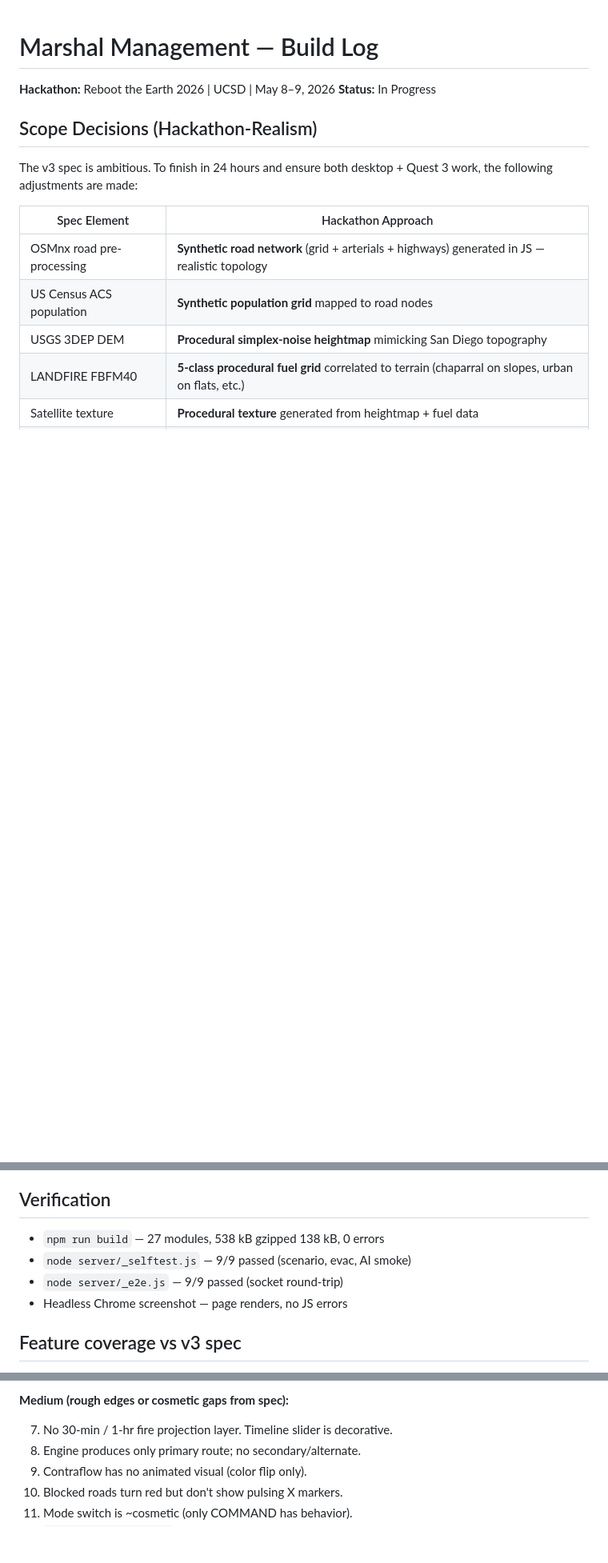
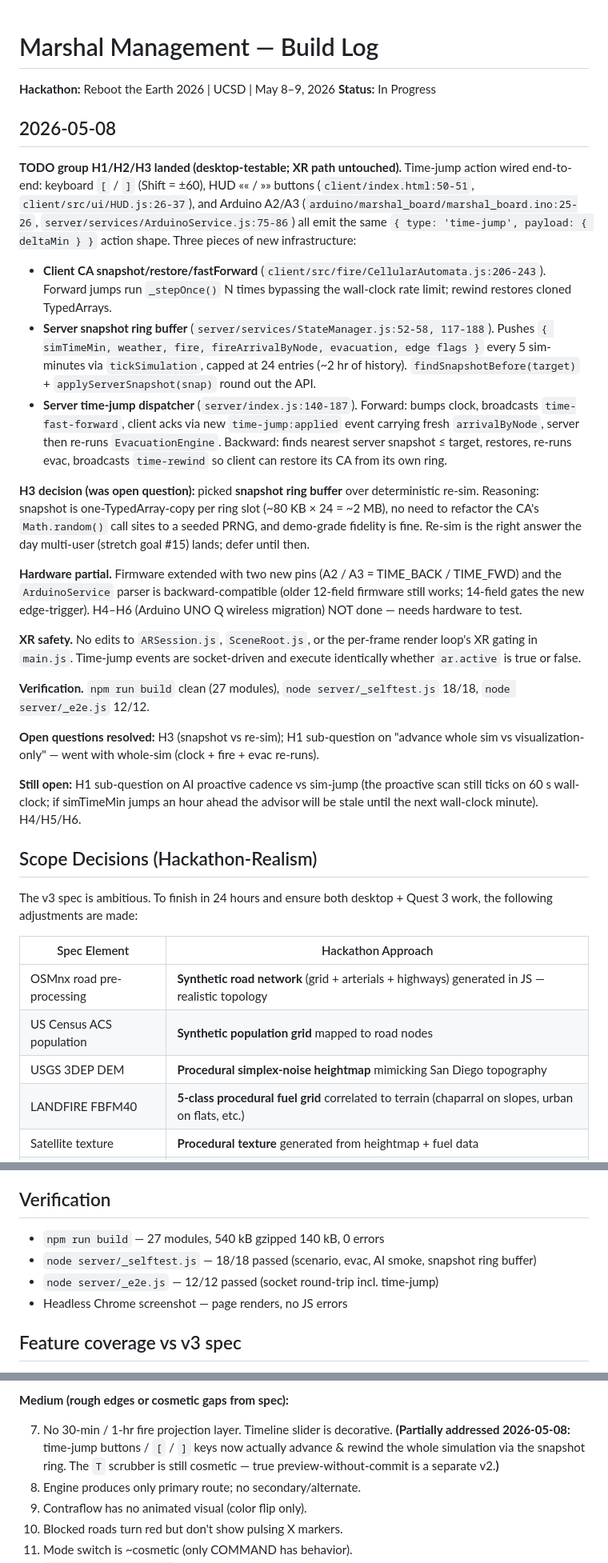
Before and after one commit to Sanjith-Shan/Marshal-Management, a Markdown page: BUILD_LOG.md, 3 parts joined by grey strips. Shown at 80% size. Rendered like a GitHub page; blank space fills up the shorter version.

```diff
--- a/BUILD_LOG.md
+++ b/BUILD_LOG.md
@@ -2,6 +2,26 @@
 
 **Hackathon:** Reboot the Earth 2026 | UCSD | May 8–9, 2026
 **Status:** In Progress
+
+## 2026-05-08
+
+**TODO group H1/H2/H3 landed (desktop-testable; XR path untouched).** Time-jump action wired end-to-end: keyboard `[` / `]` (Shift = ±60), HUD «« / »» buttons (`client/index.html:50-51`, `client/src/ui/HUD.js:26-37`), and Arduino A2/A3 (`arduino/marshal_board/marshal_board.ino:25-26`, `server/services/ArduinoService.js:75-86`) all emit the same `{ type: 'time-jump', payload: { deltaMin } }` action shape. Three pieces of new infrastructure:
+
+- **Client CA snapshot/restore/fastForward** (`client/src/fire/CellularAutomata.js:206-243`). Forward jumps run `_stepOnce()` N times bypassing the wall-clock rate limit; rewind restores cloned TypedArrays.
+- **Server snapshot ring buffer** (`server/services/StateManager.js:52-58, 117-188`). Pushes `{ simTimeMin, weather, fire, fireArrivalByNode, evacuation, edge flags }` every 5 sim-minutes via `tickSimulation`, capped at 24 entries (~2 hr of history). `findSnapshotBefore(target)` + `applyServerSnapshot(snap)` round out the API.
+- **Server time-jump dispatcher** (`server/index.js:140-187`). Forward: bumps clock, broadcasts `time-fast-forward`, client acks via new `time-jump:applied` event carrying fresh `arrivalByNode`, server then re-runs `EvacuationEngine`. Backward: finds nearest server snapshot ≤ target, restores, re-runs evac, broadcasts `time-rewind` so client can restore its CA from its own ring.
+
+**H3 decision (was open question):** picked **snapshot ring buffer** over deterministic re-sim. Reasoning: snapshot is one-TypedArray-copy per ring slot (~80 KB × 24 = ~2 MB), no need to refactor the CA's `Math.random()` call sites to a seeded PRNG, and demo-grade fidelity is fine. Re-sim is the right answer the day multi-user (stretch goal #15) lands; defer until then.
+
+**Hardware partial.** Firmware extended with two new pins (A2 / A3 = TIME_BACK / TIME_FWD) and the `ArduinoService` parser is backward-compatible (older 12-field firmware still works; 14-field gates the new edge-trigger). H4–H6 (Arduino UNO Q wireless migration) NOT done — needs hardware to test.
+
+**XR safety.** No edits to `ARSession.js`, `SceneRoot.js`, or the per-frame render loop's XR gating in `main.js`. Time-jump events are socket-driven and execute identically whether `ar.active` is true or false.
+
+**Verification.** `npm run build` clean (27 modules), `node server/_selftest.js` 18/18, `node server/_e2e.js` 12/12.
+
+**Open questions resolved:** H3 (snapshot vs re-sim); H1 sub-question on "advance whole sim vs visualization-only" — went with whole-sim (clock + fire + evac re-runs).
+
+**Still open:** H1 sub-question on AI proactive cadence vs sim-jump (the proactive scan still ticks on 60 s wall-clock; if simTimeMin jumps an hour ahead the advisor will be stale until the next wall-clock minute). H4/H5/H6.
 
 ## Scope Decisions (Hackathon-Realism)
 
@@ -55,9 +75,9 @@ arduino/ marshal_board.ino firmware
 
 ## Verification
 
-- `npm run build` — 27 modules, 538 kB gzipped 138 kB, 0 errors
-- `node server/_selftest.js` — 9/9 passed (scenario, evac, AI smoke)
-- `node server/_e2e.js` — 9/9 passed (socket round-trip)
+- `npm run build` — 27 modules, 540 kB gzipped 140 kB, 0 errors
+- `node server/_selftest.js` — 18/18 passed (scenario, evac, AI smoke, snapshot ring buffer)
+- `node server/_e2e.js` — 12/12 passed (socket round-trip incl. time-jump)
 - Headless Chrome screenshot — page renders, no JS errors
 
 ## Feature coverage vs v3 spec
@@ -117,7 +137,7 @@ arduino/ marshal_board.ino firmware
 
 **Medium (rough edges or cosmetic gaps from spec):**
 
-7. No 30-min / 1-hr fire projection layer. Timeline slider is decorative.
+7. No 30-min / 1-hr fire projection layer. Timeline slider is decorative. **(Partially addressed 2026-05-08:** time-jump buttons / `[` / `]` keys now actually advance & rewind the whole simulation via the snapshot ring. The `T` scrubber is still cosmetic — true preview-without-commit is a separate v2.**)**
 8. Engine produces only primary route; no secondary/alternate.
 9. Contraflow has no animated visual (color flip only).
 10. Blocked roads turn red but don't show pulsing X markers.
```
Also changed, not shown: other parts of BUILD_LOG.md (+10 -11 lines).
